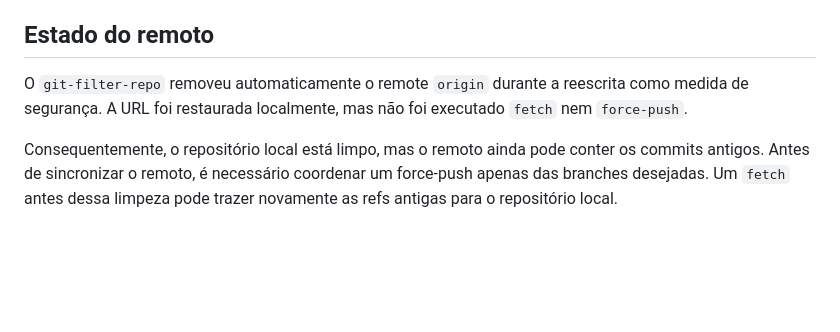
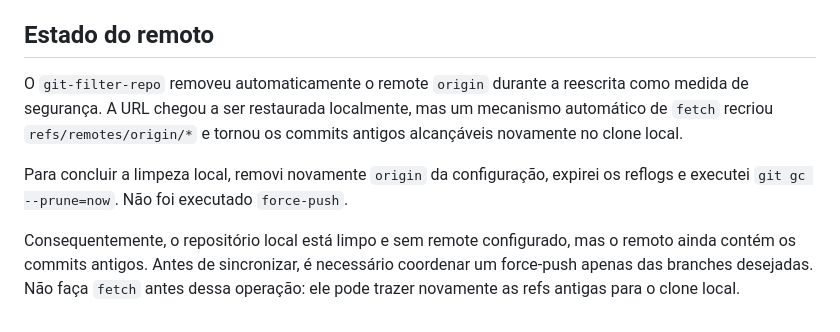
Before and after one commit to dfhoss/portasch2026, a Markdown page: docs/limpeza-historico-participantes.md, the part around the change. Rendered like a GitHub page; blank space fills up the shorter version.

Commit message:
Atualiza documentação da limpeza

```diff
--- a/docs/limpeza-historico-participantes.md
+++ b/docs/limpeza-historico-participantes.md
@@ -73,10 +73,15 @@ As verificações finais confirmaram que:
 ## Estado do remoto
 
 O `git-filter-repo` removeu automaticamente o remote `origin` durante a
-reescrita como medida de segurança. A URL foi restaurada localmente, mas não
-foi executado `fetch` nem `force-push`.
+reescrita como medida de segurança. A URL chegou a ser restaurada localmente,
+mas um mecanismo automático de `fetch` recriou `refs/remotes/origin/*` e tornou
+os commits antigos alcançáveis novamente no clone local.
 
-Consequentemente, o repositório local está limpo, mas o remoto ainda pode
-conter os commits antigos. Antes de sincronizar o remoto, é necessário
-coordenar um force-push apenas das branches desejadas. Um `fetch` antes dessa
-limpeza pode trazer novamente as refs antigas para o repositório local.
+Para concluir a limpeza local, removi novamente `origin` da configuração,
+expirei os reflogs e executei `git gc --prune=now`. Não foi executado
+`force-push`.
+
+Consequentemente, o repositório local está limpo e sem remote configurado, mas
+o remoto ainda contém os commits antigos. Antes de sincronizar, é necessário
+coordenar um force-push apenas das branches desejadas. Não faça `fetch` antes
+dessa operação: ele pode trazer novamente as refs antigas para o clone local.
```
